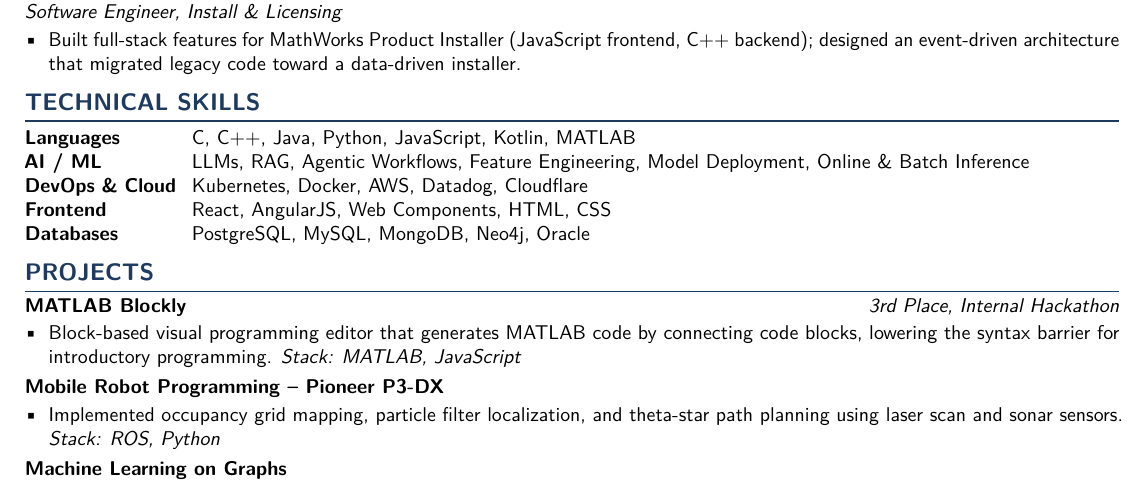
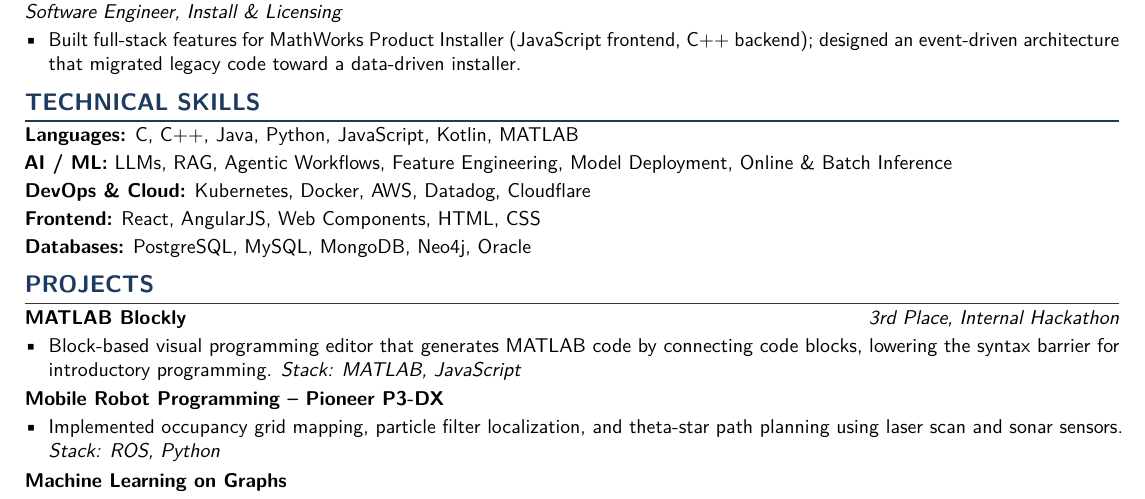
Before and after one commit to pranshubheda/pranshu-cv, a LaTeX CV (pranshu_bheda_cv.tex): part of the page, cut so that both start at the same text. Compiled offline with pdfLaTeX.

Commit message:
Convert skills tabular to inline lines for ATS parsability
Older ATS parsers can read multi-column tables column-by-column, separating
labels from content. Flat "Label: values" lines parse cleanly everywhere while
rendering nearly identical visually.

Co-Authored-By: Claude Sonnet 4.6 <noreply@anthropic.com>

```diff
--- a/pranshu_bheda_cv.tex
+++ b/pranshu_bheda_cv.tex
@@ -102,13 +102,11 @@
 % ── Technical Skills ─────────────────────────────────────────────────────────
 \section{TECHNICAL SKILLS}
 
-\begin{tabular}{@{}p{1.05in}@{\hspace{8pt}}p{6.45in}@{}}
-  \textbf{Languages} & C, C++, Java, Python, JavaScript, Kotlin, MATLAB \\
-  \textbf{AI / ML} & LLMs, RAG, Agentic Workflows, Feature Engineering, Model Deployment, Online \& Batch Inference \\
-  \textbf{DevOps \& Cloud} & Kubernetes, Docker, AWS, Datadog, Cloudflare \\
-  \textbf{Frontend} & React, AngularJS, Web Components, HTML, CSS \\
-  \textbf{Databases} & PostgreSQL, MySQL, MongoDB, Neo4j, Oracle \\
-\end{tabular}
+\textbf{Languages:} C, C++, Java, Python, JavaScript, Kotlin, MATLAB \\[2pt]
+\textbf{AI / ML:} LLMs, RAG, Agentic Workflows, Feature Engineering, Model Deployment, Online \& Batch Inference \\[2pt]
+\textbf{DevOps \& Cloud:} Kubernetes, Docker, AWS, Datadog, Cloudflare \\[2pt]
+\textbf{Frontend:} React, AngularJS, Web Components, HTML, CSS \\[2pt]
+\textbf{Databases:} PostgreSQL, MySQL, MongoDB, Neo4j, Oracle
 
 % ── Projects ────────────────────────────────────────────────────────────────
 \section{PROJECTS}
```
Also changed, not shown: pranshu_bheda_cv.pdf.
